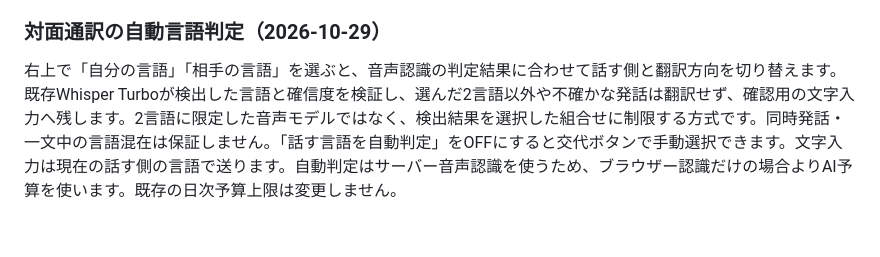
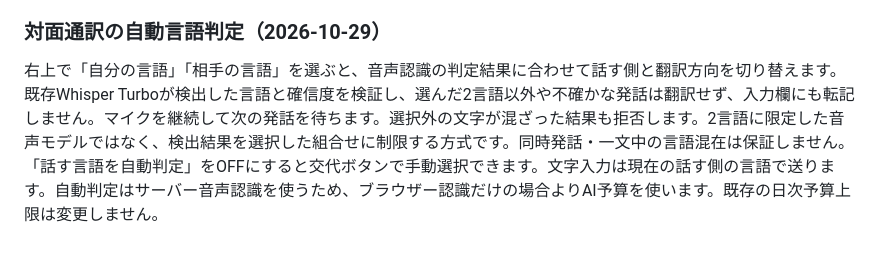
Before and after one commit to hiroakiaa/tsuyaku-kun, a Markdown page: README.md, the part around the change. Drawn GitHub-style.

Commit message:
Guard automatic speech: README.md

```diff
--- a/README.md
+++ b/README.md
@@ -102,4 +102,4 @@ QR表示前のAPI通信失敗はTURNより前の段階です。エラーの「
 
 ### 対面通訳の自動言語判定（2026-10-29）
 
-右上で「自分の言語」「相手の言語」を選ぶと、音声認識の判定結果に合わせて話す側と翻訳方向を切り替えます。既存Whisper Turboが検出した言語と確信度を検証し、選んだ2言語以外や不確かな発話は翻訳せず、確認用の文字入力へ残します。2言語に限定した音声モデルではなく、検出結果を選択した組合せに制限する方式です。同時発話・一文中の言語混在は保証しません。「話す言語を自動判定」をOFFにすると交代ボタンで手動選択できます。文字入力は現在の話す側の言語で送ります。自動判定はサーバー音声認識を使うため、ブラウザー認識だけの場合よりAI予算を使います。既存の日次予算上限は変更しません。
+右上で「自分の言語」「相手の言語」を選ぶと、音声認識の判定結果に合わせて話す側と翻訳方向を切り替えます。既存Whisper Turboが検出した言語と確信度を検証し、選んだ2言語以外や不確かな発話は翻訳せず、入力欄にも転記しません。マイクを継続して次の発話を待ちます。選択外の文字が混ざった結果も拒否します。2言語に限定した音声モデルではなく、検出結果を選択した組合せに制限する方式です。同時発話・一文中の言語混在は保証しません。「話す言語を自動判定」をOFFにすると交代ボタンで手動選択できます。文字入力は現在の話す側の言語で送ります。自動判定はサーバー音声認識を使うため、ブラウザー認識だけの場合よりAI予算を使います。既存の日次予算上限は変更しません。
```
